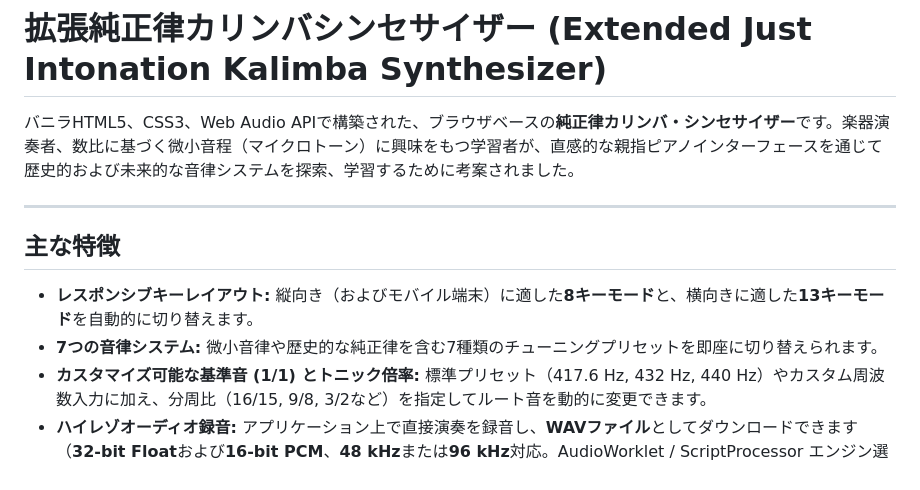
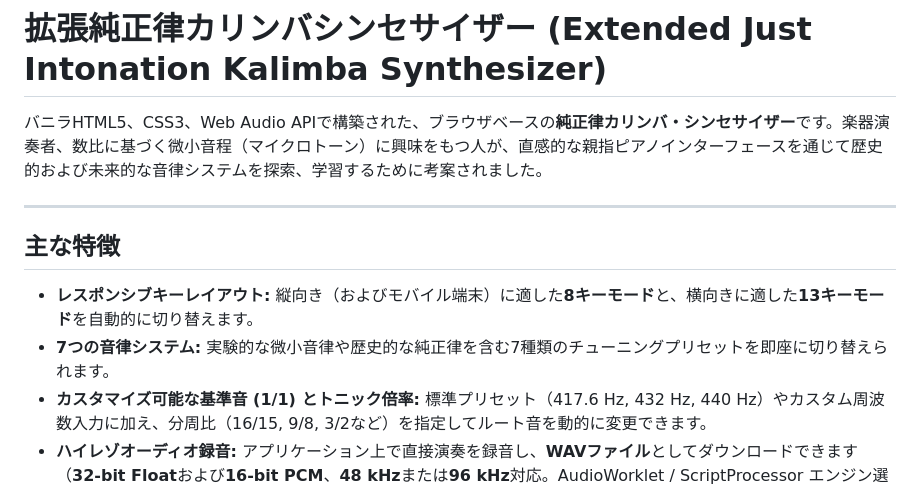
Before and after one commit to Homo-rehabilis/Extended-Just-Intonation-Kalimba-Synthesizer, a Markdown page: README.md, the part around one of its changes. Rendered like a GitHub page.

```diff
--- a/README.md
+++ b/README.md
@@ -94,14 +94,14 @@ If you prefer to run or modify the code locally:
 <a id="japanese"></a>
 # 拡張純正律カリンバシンセサイザー (Extended Just Intonation Kalimba Synthesizer)
 
-バニラHTML5、CSS3、Web Audio APIで構築された、ブラウザベースの**純正律カリンバ・シンセサイザー**です。楽器演奏者、数比に基づく微小音程（マイクロトーン）に興味をもつ学習者が、直感的な親指ピアノインターフェースを通じて歴史的および未来的な音律システムを探索、学習するために考案されました。
+バニラHTML5、CSS3、Web Audio APIで構築された、ブラウザベースの**純正律カリンバ・シンセサイザー**です。楽器演奏者、数比に基づく微小音程（マイクロトーン）に興味をもつ人が、直感的な親指ピアノインターフェースを通じて歴史的および未来的な音律システムを探索、学習するために考案されました。
 
 ---
 
 ## 主な特徴
 
 *   **レスポンシブキーレイアウト:** 縦向き（およびモバイル端末）に適した**8キーモード**と、横向きに適した**13キーモード**を自動的に切り替えます。
-*   **7つの音律システム:** 微小音律や歴史的な純正律を含む7種類のチューニングプリセットを即座に切り替えられます。
+*   **7つの音律システム:** 実験的な微小音律や歴史的な純正律を含む7種類のチューニングプリセットを即座に切り替えられます。
 *   **カスタマイズ可能な基準音 (1/1) とトニック倍率:** 標準プリセット（417.6 Hz, 432 Hz, 440 Hz）やカスタム周波数入力に加え、分周比（16/15, 9/8, 3/2など）を指定してルート音を動的に変更できます。
 *   **ハイレゾオーディオ録音:** アプリケーション上で直接演奏を録音し、**WAVファイル**としてダウンロードできます（**32-bit Float**および**16-bit PCM**、**48 kHz**または**96 kHz**対応。AudioWorklet / ScriptProcessor エンジン選択可能）。
 *   **リアルタイムテレメトリー表示:** 弾いた音程の詳細、正確な周波数比、Hz表示、連続する音律間のセント差を即座に確認できます。
```
Also changed, not shown: other parts of README.md (+16 -16 lines).
